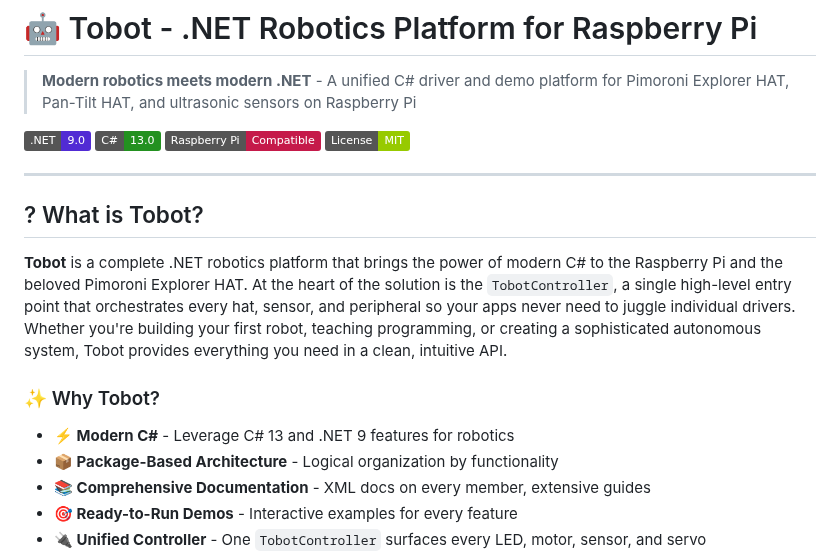
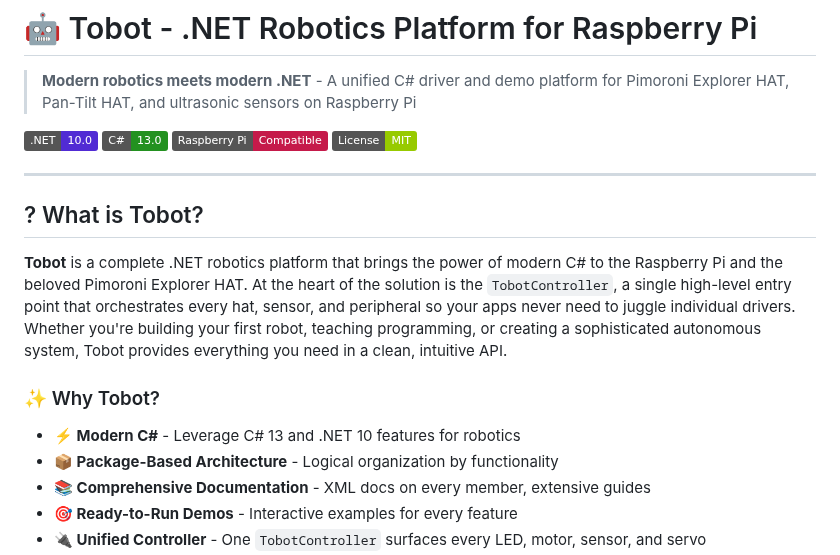
Before and after one commit to tscholze/dotnet-iot-raspberrypi-tobot, a Markdown page: README.md, the part around one of its changes. Rendered like a GitHub page; badges without logos.

Commit message:
fix: update .NET version badge in README.md to reflect .NET 10.0

```diff
--- a/README.md
+++ b/README.md
@@ -2,7 +4,7 @@
 
 > **Modern robotics meets modern .NET** - A unified C# driver and demo platform for Pimoroni Explorer HAT, Pan-Tilt HAT, and ultrasonic sensors on Raspberry Pi
 
-[![.NET 10](https://img.shields.io/badge/.NET-9.0-512BD4?logo=dotnet)](https://dotnet.microsoft.com/)
+[![.NET 10](https://img.shields.io/badge/.NET-10.0-512BD4?logo=dotnet)](https://dotnet.microsoft.com/)
 [![C# 13](https://img.shields.io/badge/C%23-13.0-239120?logo=csharp)](https://docs.microsoft.com/en-us/dotnet/csharp/)
 [![Raspberry Pi](https://img.shields.io/badge/Raspberry%20Pi-Compatible-C51A4A?logo=raspberry-pi)](https://www.raspberrypi.org/)
 [![License](https://img.shields.io/badge/License-MIT-green.svg)](LICENSE)
@@ -15,7 +17,7 @@
 
 ### ✨ Why Tobot?
 
-- **⚡ Modern C#** - Leverage C# 13 and .NET 9 features for robotics
+- **⚡ Modern C#** - Leverage C# 13 and .NET 10 features for robotics
 - **📦 Package-Based Architecture** - Logical organization by functionality
 - **📚 Comprehensive Documentation** - XML docs on every member, extensive guides
 - **🎯 Ready-to-Run Demos** - Interactive examples for every feature
```
Also changed, not shown: other parts of README.md (+2 -0 lines).
